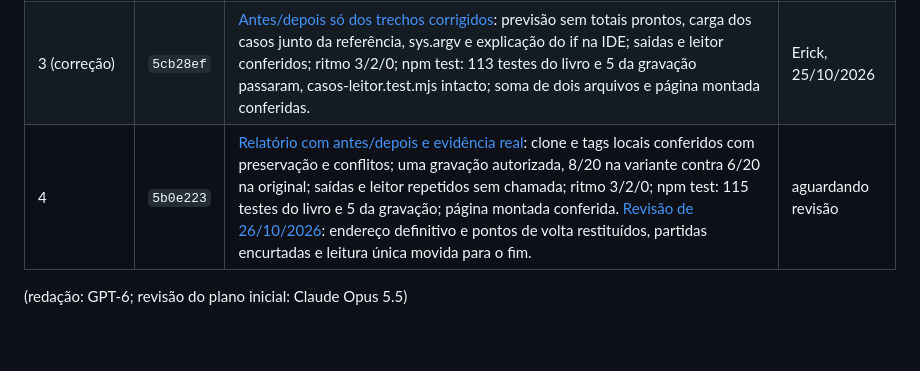
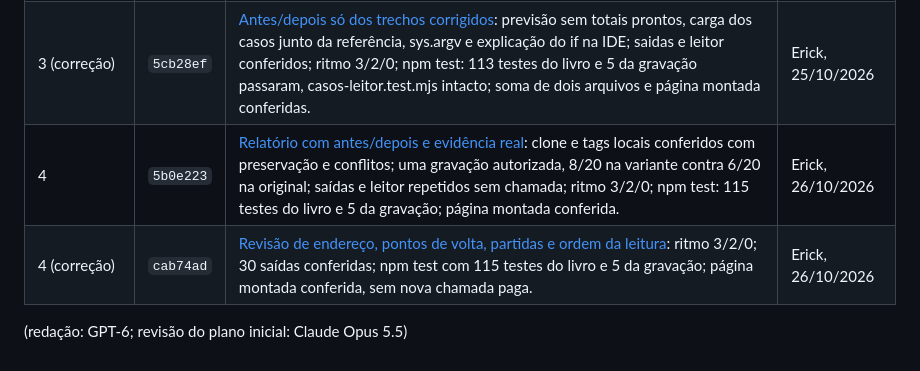
Before and after one commit to Erick-Marinho/poc_livro, a Markdown page: docs/capacidades/revisao-do-percurso-inicial.md, the part around the change. Drawn GitHub-style.

Commit message:
Revisão do percurso inicial, etapa 4: ok do Erick

```diff
--- a/docs/capacidades/revisao-do-percurso-inicial.md
+++ b/docs/capacidades/revisao-do-percurso-inicial.md
@@ -160,6 +160,7 @@ permissão para novas execuções do agente desta tarefa.
 | 2 (preparação) | `4983c63` | Protocolo, ficha, caso novo, hipóteses e sinal PROPOSTA preparados para uso local; [relatório técnico](../relatorios/revisao-do-percurso-inicial-etapa-2-preparacao.md). Nenhuma sessão realizada; em 26/10/2026, a única leitura foi transferida para a etapa final, com Victor marcado como autor. | Erick, 25/10/2026 |
 | 3 | `872f71e` | [Relatório com antes/depois e saídas reais](../relatorios/revisao-do-percurso-inicial-etapa-3.md): na cópia do leitor, 7 testes verdes, 5/20 sem argumento e 6/25 com os casos; e-mail inválido falha em R21; arquivo pessoal preservado ao chegar ao 2 e medida gravada 6/20; saidas e leitor conferidos; ritmo 3/2/0; npm test: 113 testes do livro e 5 da gravação passaram; trechos e IDE montados conferidos. | Erick, 25/10/2026 |
 | 3 (correção) | `5cb28ef` | [Antes/depois só dos trechos corrigidos](../relatorios/revisao-do-percurso-inicial-etapa-3-correcao.md): previsão sem totais prontos, carga dos casos junto da referência, sys.argv e explicação do if na IDE; saidas e leitor conferidos; ritmo 3/2/0; npm test: 113 testes do livro e 5 da gravação passaram, casos-leitor.test.mjs intacto; soma de dois arquivos e página montada conferidas. | Erick, 25/10/2026 |
-| 4 | `5b0e223` | [Relatório com antes/depois e evidência real](../relatorios/revisao-do-percurso-inicial-etapa-4.md): clone e tags locais conferidos com preservação e conflitos; uma gravação autorizada, 8/20 na variante contra 6/20 na original; saídas e leitor repetidos sem chamada; ritmo 3/2/0; npm test: 115 testes do livro e 5 da gravação; página montada conferida. [Revisão de 26/10/2026](../relatorios/revisao-do-percurso-inicial-etapa-4-correcao.md): endereço definitivo e pontos de volta restituídos, partidas encurtadas e leitura única movida para o fim. | aguardando revisão |
+| 4 | `5b0e223` | [Relatório com antes/depois e evidência real](../relatorios/revisao-do-percurso-inicial-etapa-4.md): clone e tags locais conferidos com preservação e conflitos; uma gravação autorizada, 8/20 na variante contra 6/20 na original; saídas e leitor repetidos sem chamada; ritmo 3/2/0; npm test: 115 testes do livro e 5 da gravação; página montada conferida. | Erick, 26/10/2026 |
+| 4 (correção) | `cab74ad` | [Revisão de endereço, pontos de volta, partidas e ordem da leitura](../relatorios/revisao-do-percurso-inicial-etapa-4-correcao.md): ritmo 3/2/0; 30 saídas conferidas; npm test com 115 testes do livro e 5 da gravação; página montada conferida, sem nova chamada paga. | Erick, 26/10/2026 |
 
 (redação: GPT-6; revisão do plano inicial: Claude Opus 5.5)
```
